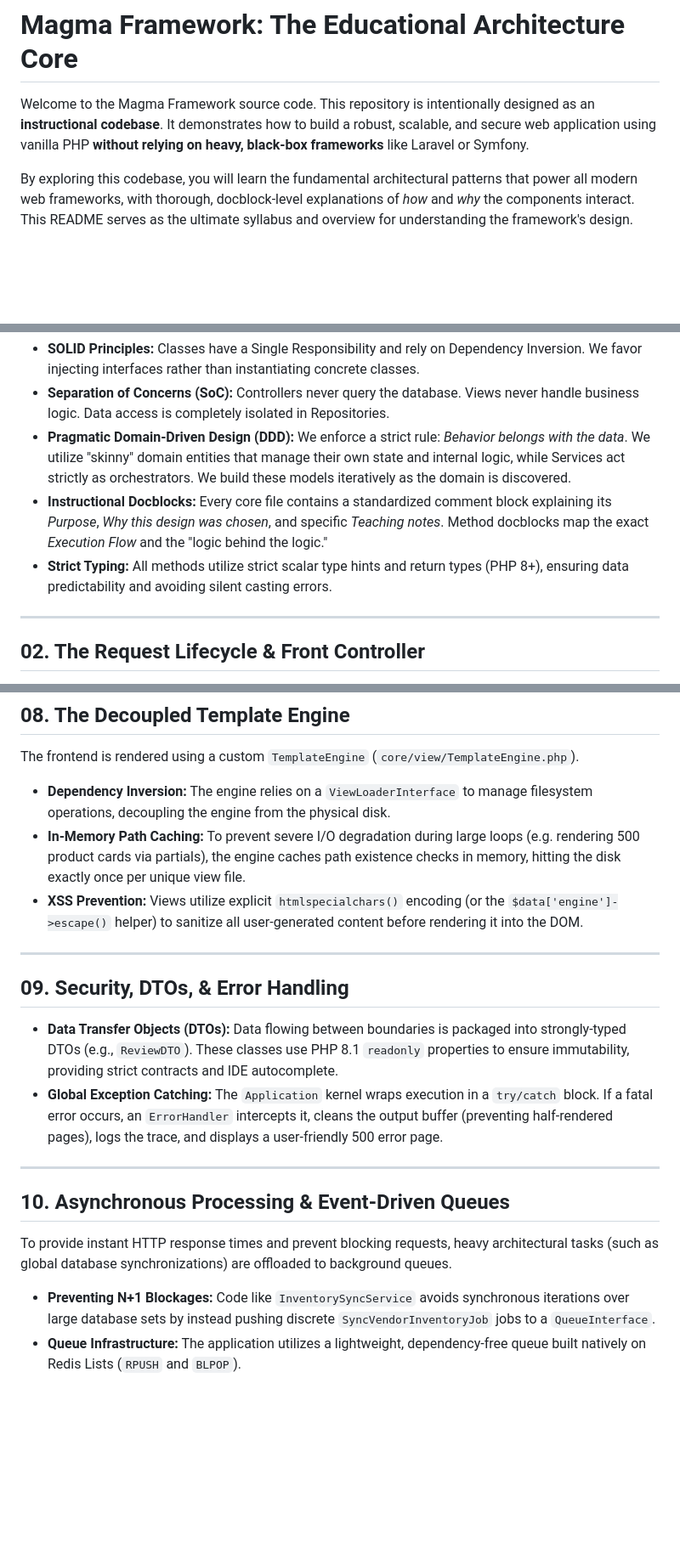
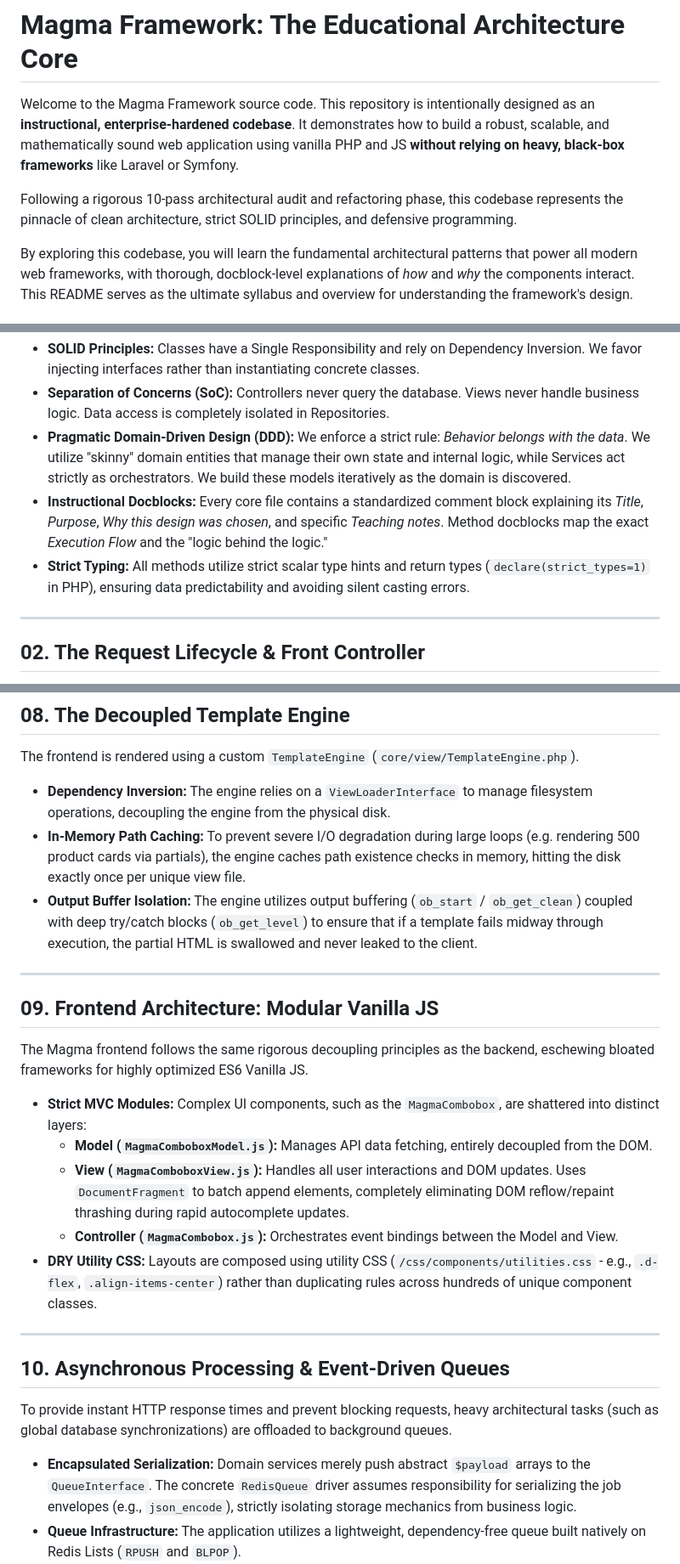
Before and after one commit to aimasri/magma, a Markdown page: README.md, 3 parts joined by grey strips. Shown at 85% size. GitHub-like rendering; blank space fills up the shorter version.

Commit message:
docs: update README to reflect enterprise architectural enhancements, modular frontend design, and improved persistence patterns

```diff
--- a/README.md
+++ b/README.md
@@ -1,6 +1,8 @@
 # Magma Framework: The Educational Architecture Core
 
-Welcome to the Magma Framework source code. This repository is intentionally designed as an **instructional codebase**. It demonstrates how to build a robust, scalable, and secure web application using vanilla PHP **without relying on heavy, black-box frameworks** like Laravel or Symfony.
+Welcome to the Magma Framework source code. This repository is intentionally designed as an **instructional, enterprise-hardened codebase**. It demonstrates how to build a robust, scalable, and mathematically sound web application using vanilla PHP and JS **without relying on heavy, black-box frameworks** like Laravel or Symfony.
+
+Following a rigorous 10-pass architectural audit and refactoring phase, this codebase represents the pinnacle of clean architecture, strict SOLID principles, and defensive programming.
 
 By exploring this codebase, you will learn the fundamental architectural patterns that power all modern web frameworks, with thorough, docblock-level explanations of *how* and *why* the components interact. This README serves as the ultimate syllabus and overview for understanding the framework's design.
 
@@ -29,8 +31,8 @@ By exploring this codebase, you will learn the fundamental architectural pattern
 * **SOLID Principles:** Classes have a Single Responsibility and rely on Dependency Inversion. We favor injecting interfaces rather than instantiating concrete classes.
 * **Separation of Concerns (SoC):** Controllers never query the database. Views never handle business logic. Data access is completely isolated in Repositories.
 * **Pragmatic Domain-Driven Design (DDD):** We enforce a strict rule: *Behavior belongs with the data*. We utilize "skinny" domain entities that manage their own state and internal logic, while Services act strictly as orchestrators. We build these models iteratively as the domain is discovered.
-* **Instructional Docblocks:** Every core file contains a standardized comment block explaining its *Purpose*, *Why this design was chosen*, and specific *Teaching notes*. Method docblocks map the exact *Execution Flow* and the "logic behind the logic."
-* **Strict Typing:** All methods utilize strict scalar type hints and return types (PHP 8+), ensuring data predictability and avoiding silent casting errors.
+* **Instructional Docblocks:** Every core file contains a standardized comment block explaining its *Title*, *Purpose*, *Why this design was chosen*, and specific *Teaching notes*. Method docblocks map the exact *Execution Flow* and the "logic behind the logic."
+* **Strict Typing:** All methods utilize strict scalar type hints and return types (`declare(strict_types=1)` in PHP), ensuring data predictability and avoiding silent casting errors.
 
 ---
 
@@ -122,14 +125,19 @@ The frontend is rendered using a custom `TemplateEngine` (`core/view/TemplateEng
 
 * **Dependency Inversion:** The engine relies on a `ViewLoaderInterface` to manage filesystem operations, decoupling the engine from the physical disk.
 * **In-Memory Path Caching:** To prevent severe I/O degradation during large loops (e.g. rendering 500 product cards via partials), the engine caches path existence checks in memory, hitting the disk exactly once per unique view file.
-* **XSS Prevention:** Views utilize explicit `htmlspecialchars()` encoding (or the `$data['engine']->escape()` helper) to sanitize all user-generated content before rendering it into the DOM.
+* **Output Buffer Isolation:** The engine utilizes output buffering (`ob_start` / `ob_get_clean`) coupled with deep try/catch blocks (`ob_get_level`) to ensure that if a template fails midway through execution, the partial HTML is swallowed and never leaked to the client.
 
 ---
 
-## 09. Security, DTOs, & Error Handling
+## 09. Frontend Architecture: Modular Vanilla JS
 
-* **Data Transfer Objects (DTOs):** Data flowing between boundaries is packaged into strongly-typed DTOs (e.g., `ReviewDTO`). These classes use PHP 8.1 `readonly` properties to ensure immutability, providing strict contracts and IDE autocomplete.
-* **Global Exception Catching:** The `Application` kernel wraps execution in a `try/catch` block. If a fatal error occurs, an `ErrorHandler` intercepts it, cleans the output buffer (preventing half-rendered pages), logs the trace, and displays a user-friendly 500 error page.
+The Magma frontend follows the same rigorous decoupling principles as the backend, eschewing bloated frameworks for highly optimized ES6 Vanilla JS.
+
+* **Strict MVC Modules:** Complex UI components, such as the `MagmaCombobox`, are shattered into distinct layers:
+  * **Model (`MagmaComboboxModel.js`):** Manages API data fetching, entirely decoupled from the DOM.
+  * **View (`MagmaComboboxView.js`):** Handles all user interactions and DOM updates. Uses `DocumentFragment` to batch append elements, completely eliminating DOM reflow/repaint thrashing during rapid autocomplete updates.
+  * **Controller (`MagmaCombobox.js`):** Orchestrates event bindings between the Model and View.
+* **DRY Utility CSS:** Layouts are composed using utility CSS (`/css/components/utilities.css` - e.g., `.d-flex`, `.align-items-center`) rather than duplicating rules across hundreds of unique component classes.
 
 ---
 
@@ -137,7 +145,7 @@ The frontend is rendered using a custom `TemplateEngine` (`core/view/TemplateEng
 
 To provide instant HTTP response times and prevent blocking requests, heavy architectural tasks (such as global database synchronizations) are offloaded to background queues.
 
-* **Preventing N+1 Blockages:** Code like `InventorySyncService` avoids synchronous iterations over large database sets by instead pushing discrete `SyncVendorInventoryJob` jobs to a `QueueInterface`.
+* **Encapsulated Serialization:** Domain services merely push abstract `$payload` arrays to the `QueueInterface`. The concrete `RedisQueue` driver assumes responsibility for serializing the job envelopes (e.g., `json_encode`), strictly isolating storage mechanics from business logic.
 * **Queue Infrastructure:** The application utilizes a lightweight, dependency-free queue built natively on Redis Lists (`RPUSH` and `BLPOP`).
 * **The Command/Job Pattern:** Jobs injected into the queue implement a strict `JobInterface` and accept their dependencies (like Repositories) via constructor injection, allowing the background worker to resolve and execute them flawlessly via the DI container.
 * **Worker Daemon:** A standalone CLI script (`bin/worker.php`) runs infinitely in the background. It polls the queue, dynamically resolves the requested handler class, and executes it. Adding new background jobs requires zero modification to the worker itself (Open/Closed Principle).
```
Also changed, not shown: other parts of README.md (+6 -5 lines).
